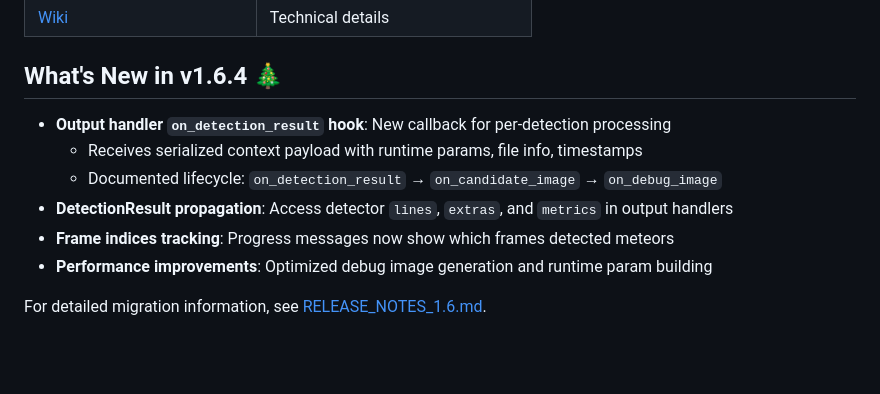
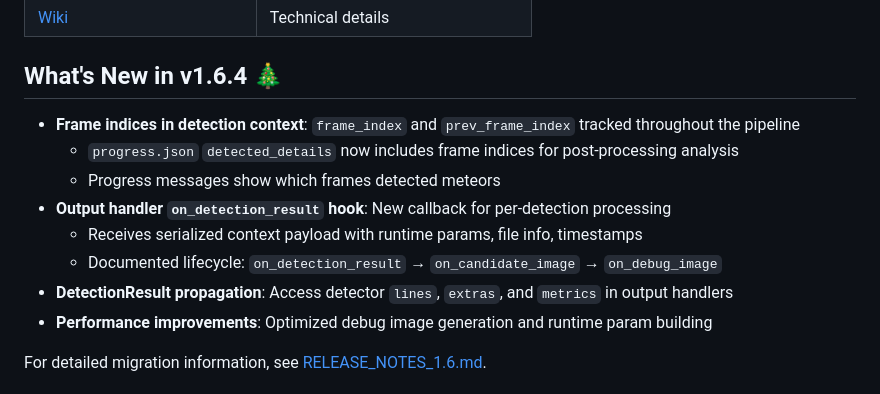
Before and after one commit to shin3tky/detect_meteors, a Markdown page: README.md, the part around the change. GitHub-like rendering; blank space fills up the shorter version.

Commit message:
Updated a Changelog and Readme.

```diff
--- a/README.md
+++ b/README.md
@@ -106,11 +106,13 @@ List all presets: `python detect_meteors_cli.py --list-sensor-types`
 
 ## What's New in v1.6.4 🎄
 
+- **Frame indices in detection context**: `frame_index` and `prev_frame_index` tracked throughout the pipeline
+  - `progress.json` `detected_details` now includes frame indices for post-processing analysis
+  - Progress messages show which frames detected meteors
 - **Output handler `on_detection_result` hook**: New callback for per-detection processing
   - Receives serialized context payload with runtime params, file info, timestamps
   - Documented lifecycle: `on_detection_result` → `on_candidate_image` → `on_debug_image`
 - **DetectionResult propagation**: Access detector `lines`, `extras`, and `metrics` in output handlers
-- **Frame indices tracking**: Progress messages now show which frames detected meteors
 - **Performance improvements**: Optimized debug image generation and runtime param building
 
 For detailed migration information, see [RELEASE_NOTES_1.6.md](RELEASE_NOTES_1.6.md).
```
Also changed, not shown: CHANGELOG.md (+4 -3 lines).
